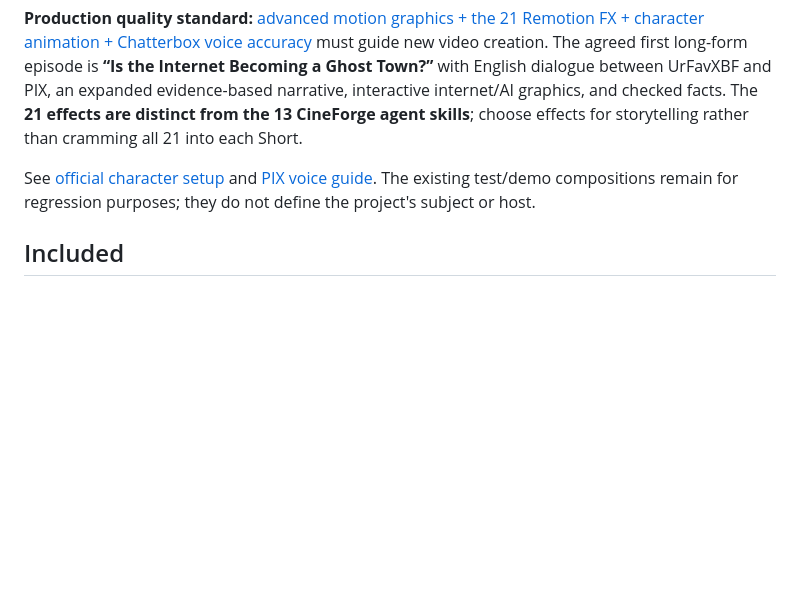
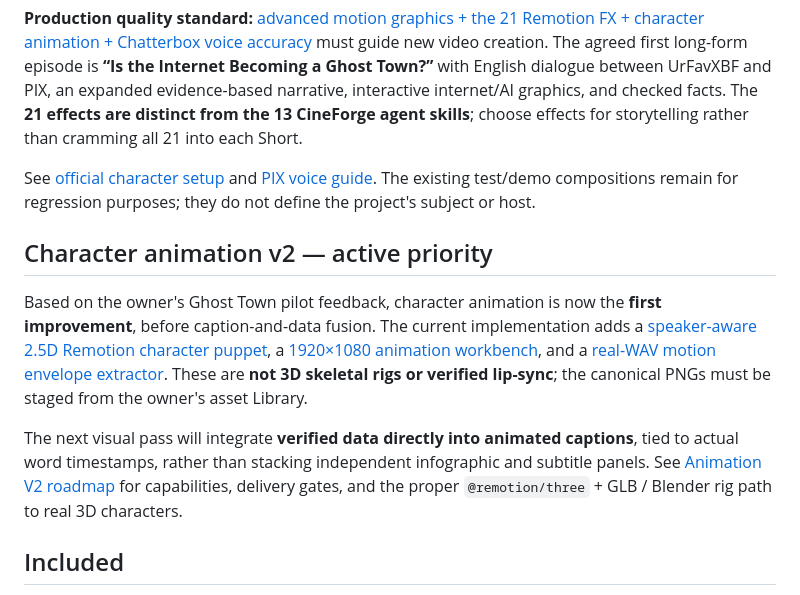
Before and after one commit to urfavxbf/video-ai-editor, a Markdown page: README.md, the part around the change. Rendered like a GitHub page; blank space fills up the shorter version.

Commit message:
docs(animation): record approved character-motion and data-caption feedback

```diff
--- a/README.md
+++ b/README.md
@@ -22,6 +22,12 @@ This repository is the AI-operated video production workspace for the recurring
 **Production quality standard:** [advanced motion graphics + the 21 Remotion FX + character animation + Chatterbox voice accuracy](docs/PRODUCTION_STANDARD.md) must guide new video creation. The agreed first long-form episode is **“Is the Internet Becoming a Ghost Town?”** with English dialogue between UrFavXBF and PIX, an expanded evidence-based narrative, interactive internet/AI graphics, and checked facts. The **21 effects are distinct from the 13 CineForge agent skills**; choose effects for storytelling rather than cramming all 21 into each Short.
 
 See [official character setup](docs/OFFICIAL_CHARACTERS.md) and [PIX voice guide](docs/PIX_VOICE.md). The existing test/demo compositions remain for regression purposes; they do not define the project's subject or host.
+
+## Character animation v2 — active priority
+
+Based on the owner's Ghost Town pilot feedback, character animation is now the **first improvement**, before caption-and-data fusion. The current implementation adds a [speaker-aware 2.5D Remotion character puppet](src/characters/CharacterPuppet.tsx), a [1920×1080 animation workbench](src/characters/CharacterAnimationLab.tsx), and a [real-WAV motion envelope extractor](scripts/extract_voice_envelope.py). These are **not 3D skeletal rigs or verified lip-sync**; the canonical PNGs must be staged from the owner's asset Library.
+
+The next visual pass will integrate **verified data directly into animated captions**, tied to actual word timestamps, rather than stacking independent infographic and subtitle panels. See [Animation V2 roadmap](docs/CHARACTER_ANIMATION_V2.md) for capabilities, delivery gates, and the proper `@remotion/three` + GLB / Blender rig path to real 3D characters.
 
 ## Included
 - **18-second original Remotion product reel** with kinetic typography, podcast mockups, Tagalog caption animation and stack overview. Run `npm run render:repo-showcase`; see [showcase guide](docs/SHOWCASE.md).
```
